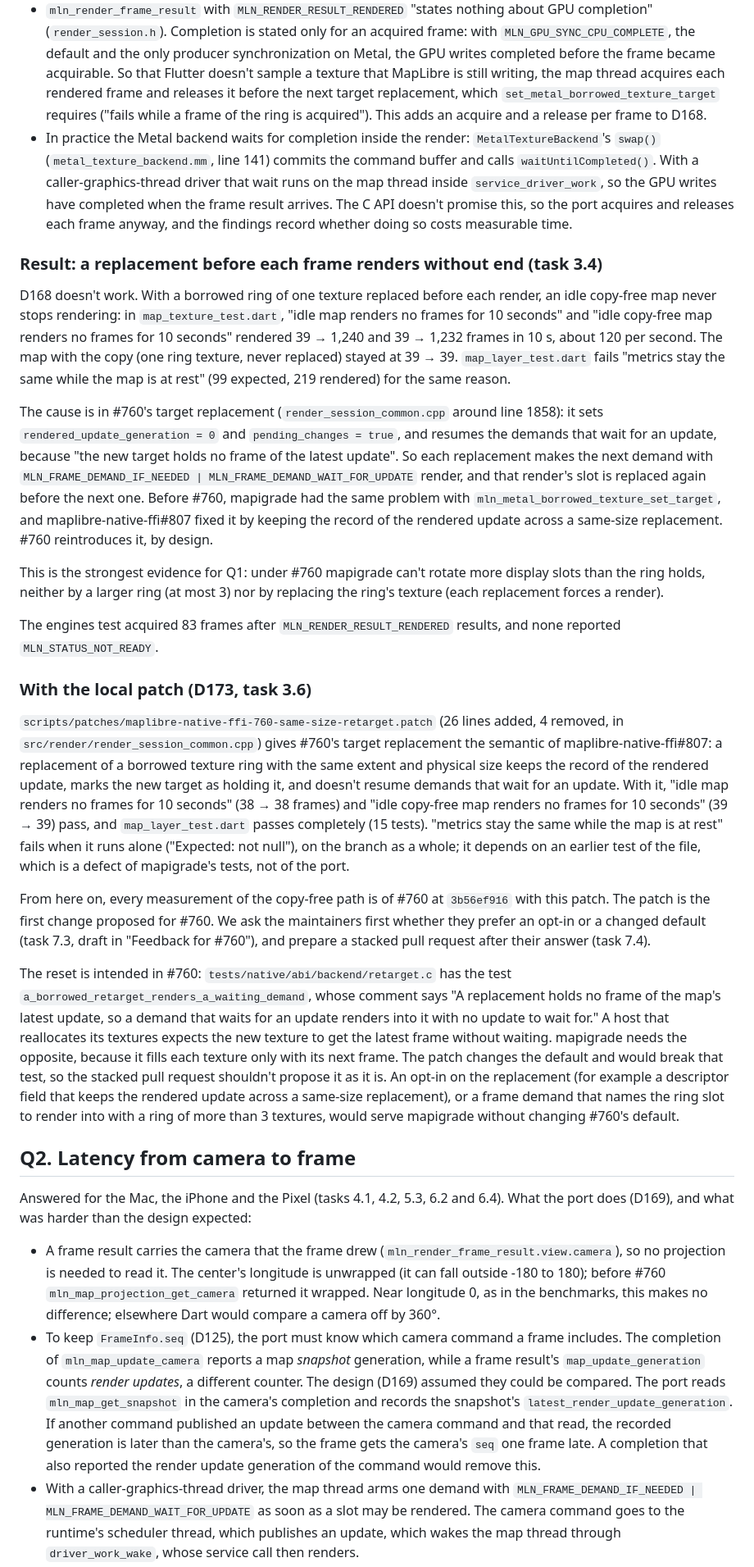
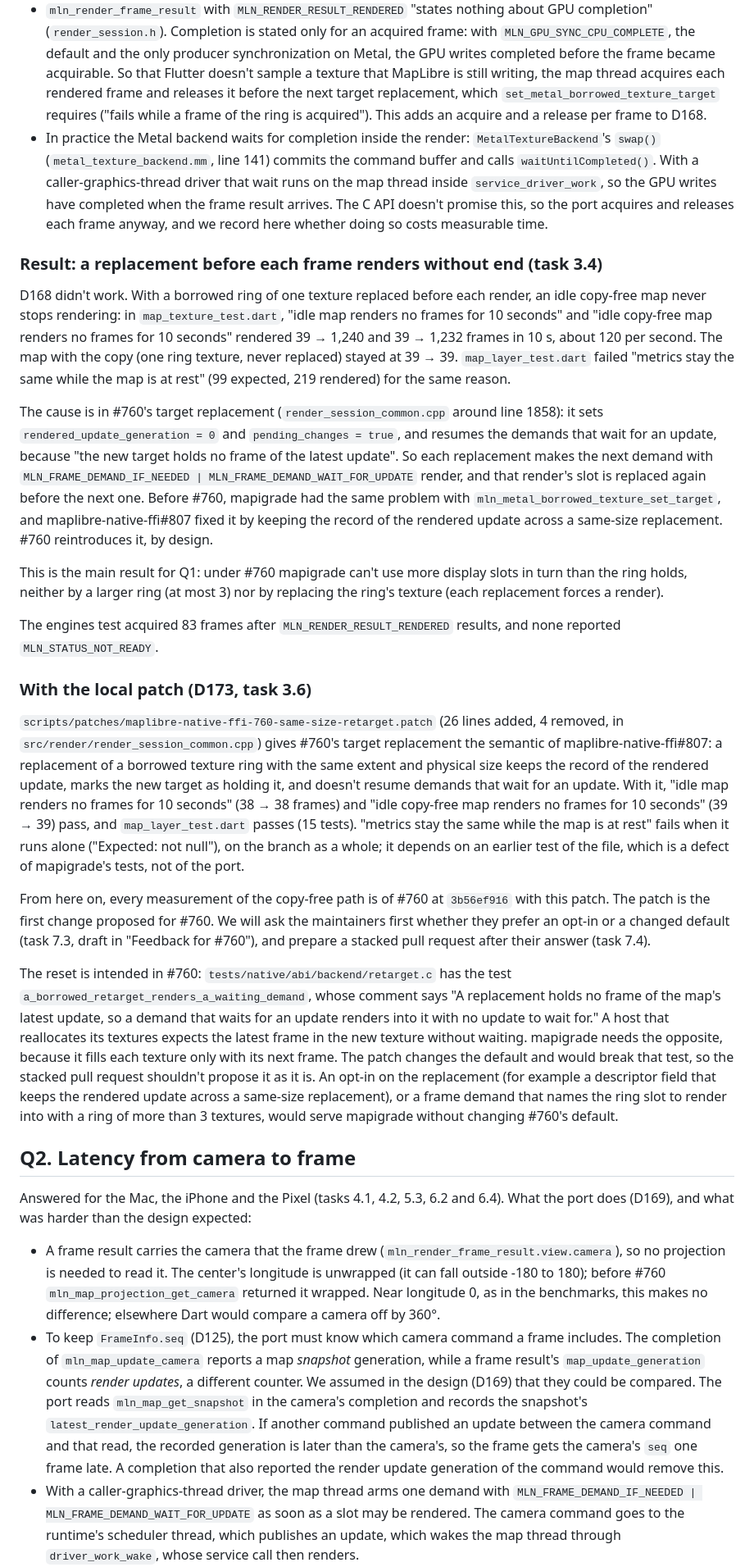
Before and after one commit to greensopinion/mapigrade, a Markdown page: docs/maplibre-pr-760-port-findings.md, the part around one of its changes. Shown at 82% size. Rendered like a GitHub page.

Commit message:
apply the writing guide to the PR #760 findings

```diff
--- a/docs/maplibre-pr-760-port-findings.md
+++ b/docs/maplibre-pr-760-port-findings.md
@@ -74,32 +74,32 @@ Answered: 4 display slots work only with the local patch of D173 (see "Result" a
 - A borrowed ring has 1 to 3 textures, and `mln_render_session_set_metal_borrowed_texture_target` keeps the count that the session attached with. mapigrade has 4 display slots on macOS and iOS.
 - A frame that the host never acquires doesn't keep its slot. To choose the slot of a render, `render_session_common.cpp` (around line 2827) takes the first slot that isn't acquired, rendering, quarantined or holding a published frame, and otherwise the slot with the oldest published frame that isn't acquired. A ring of one texture therefore renders into its one texture every time, and D168's replacement before each render isn't refused because of an unacquired frame.
 - `mln_render_frame_result` with `MLN_RENDER_RESULT_RENDERED` "states nothing about GPU completion" (`render_session.h`). Completion is stated only for an acquired frame: with `MLN_GPU_SYNC_CPU_COMPLETE`, the default and the only producer synchronization on Metal, the GPU writes completed before the frame became acquirable. So that Flutter doesn't sample a texture that MapLibre is still writing, the map thread acquires each rendered frame and releases it before the next target replacement, which `set_metal_borrowed_texture_target` requires ("fails while a frame of the ring is acquired"). This adds an acquire and a release per frame to D168.
-- In practice the Metal backend waits for completion inside the render: `MetalTextureBackend`'s `swap()` (`metal_texture_backend.mm`, line 141) commits the command buffer and calls `waitUntilCompleted()`. With a caller-graphics-thread driver that wait runs on the map thread inside `service_driver_work`, so the GPU writes have completed when the frame result arrives. The C API doesn't promise this, so the port acquires and releases each frame anyway, and the findings record whether doing so costs measurable time.
+- In practice the Metal backend waits for completion inside the render: `MetalTextureBackend`'s `swap()` (`metal_texture_backend.mm`, line 141) commits the command buffer and calls `waitUntilCompleted()`. With a caller-graphics-thread driver that wait runs on the map thread inside `service_driver_work`, so the GPU writes have completed when the frame result arrives. The C API doesn't promise this, so the port acquires and releases each frame anyway, and we record here whether doing so costs measurable time.
 
 ### Result: a replacement before each frame renders without end (task 3.4)
 
-D168 doesn't work. With a borrowed ring of one texture replaced before each render, an idle copy-free map never stops rendering: in `map_texture_test.dart`, "idle map renders no frames for 10 seconds" and "idle copy-free map renders no frames for 10 seconds" rendered 39 → 1,240 and 39 → 1,232 frames in 10 s, about 120 per second. The map with the copy (one ring texture, never replaced) stayed at 39 → 39. `map_layer_test.dart` fails "metrics stay the same while the map is at rest" (99 expected, 219 rendered) for the same reason.
+D168 didn't work. With a borrowed ring of one texture replaced before each render, an idle copy-free map never stops rendering: in `map_texture_test.dart`, "idle map renders no frames for 10 seconds" and "idle copy-free map renders no frames for 10 seconds" rendered 39 → 1,240 and 39 → 1,232 frames in 10 s, about 120 per second. The map with the copy (one ring texture, never replaced) stayed at 39 → 39. `map_layer_test.dart` failed "metrics stay the same while the map is at rest" (99 expected, 219 rendered) for the same reason.
 
 The cause is in #760's target replacement (`render_session_common.cpp` around line 1858): it sets `rendered_update_generation = 0` and `pending_changes = true`, and resumes the demands that wait for an update, because "the new target holds no frame of the latest update". So each replacement makes the next demand with `MLN_FRAME_DEMAND_IF_NEEDED | MLN_FRAME_DEMAND_WAIT_FOR_UPDATE` render, and that render's slot is replaced again before the next one. Before #760, mapigrade had the same problem with `mln_metal_borrowed_texture_set_target`, and maplibre-native-ffi#807 fixed it by keeping the record of the rendered update across a same-size replacement. #760 reintroduces it, by design.
 
-This is the strongest evidence for Q1: under #760 mapigrade can't rotate more display slots than the ring holds, neither by a larger ring (at most 3) nor by replacing the ring's texture (each replacement forces a render).
+This is the main result for Q1: under #760 mapigrade can't use more display slots in turn than the ring holds, neither by a larger ring (at most 3) nor by replacing the ring's texture (each replacement forces a render).
 
 The engines test acquired 83 frames after `MLN_RENDER_RESULT_RENDERED` results, and none reported `MLN_STATUS_NOT_READY`.
 
 ### With the local patch (D173, task 3.6)
 
-`scripts/patches/maplibre-native-ffi-760-same-size-retarget.patch` (26 lines added, 4 removed, in `src/render/render_session_common.cpp`) gives #760's target replacement the semantic of maplibre-native-ffi#807: a replacement of a borrowed texture ring with the same extent and physical size keeps the record of the rendered update, marks the new target as holding it, and doesn't resume demands that wait for an update. With it, "idle map renders no frames for 10 seconds" (38 → 38 frames) and "idle copy-free map renders no frames for 10 seconds" (39 → 39) pass, and `map_layer_test.dart` passes completely (15 tests). "metrics stay the same while the map is at rest" fails when it runs alone ("Expected: not null"), on the branch as a whole; it depends on an earlier test of the file, which is a defect of mapigrade's tests, not of the port.
+`scripts/patches/maplibre-native-ffi-760-same-size-retarget.patch` (26 lines added, 4 removed, in `src/render/render_session_common.cpp`) gives #760's target replacement the semantic of maplibre-native-ffi#807: a replacement of a borrowed texture ring with the same extent and physical size keeps the record of the rendered update, marks the new target as holding it, and doesn't resume demands that wait for an update. With it, "idle map renders no frames for 10 seconds" (38 → 38 frames) and "idle copy-free map renders no frames for 10 seconds" (39 → 39) pass, and `map_layer_test.dart` passes (15 tests). "metrics stay the same while the map is at rest" fails when it runs alone ("Expected: not null"), on the branch as a whole; it depends on an earlier test of the file, which is a defect of mapigrade's tests, not of the port.
 
-From here on, every measurement of the copy-free path is of #760 at `3b56ef916` with this patch. The patch is the first change proposed for #760. We ask the maintainers first whether they prefer an opt-in or a changed default (task 7.3, draft in "Feedback for #760"), and prepare a stacked pull request after their answer (task 7.4).
+From here on, every measurement of the copy-free path is of #760 at `3b56ef916` with this patch. The patch is the first change proposed for #760. We will ask the maintainers first whether they prefer an opt-in or a changed default (task 7.3, draft in "Feedback for #760"), and prepare a stacked pull request after their answer (task 7.4).
 
-The reset is intended in #760: `tests/native/abi/backend/retarget.c` has the test `a_borrowed_retarget_renders_a_waiting_demand`, whose comment says "A replacement holds no frame of the map's latest update, so a demand that waits for an update renders into it with no update to wait for." A host that reallocates its textures expects the new texture to get the latest frame without waiting. mapigrade needs the opposite, because it fills each texture only with its next frame. The patch changes the default and would break that test, so the stacked pull request shouldn't propose it as it is. An opt-in on the replacement (for example a descriptor field that keeps the rendered update across a same-size replacement), or a frame demand that names the ring slot to render into with a ring of more than 3 textures, would serve mapigrade without changing #760's default.
+The reset is intended in #760: `tests/native/abi/backend/retarget.c` has the test `a_borrowed_retarget_renders_a_waiting_demand`, whose comment says "A replacement holds no frame of the map's latest update, so a demand that waits for an update renders into it with no update to wait for." A host that reallocates its textures expects the latest frame in the new texture without waiting. mapigrade needs the opposite, because it fills each texture only with its next frame. The patch changes the default and would break that test, so the stacked pull request shouldn't propose it as it is. An opt-in on the replacement (for example a descriptor field that keeps the rendered update across a same-size replacement), or a frame demand that names the ring slot to render into with a ring of more than 3 textures, would serve mapigrade without changing #760's default.
 
 ## Q2. Latency from camera to frame
 
 Answered for the Mac, the iPhone and the Pixel (tasks 4.1, 4.2, 5.3, 6.2 and 6.4). What the port does (D169), and what was harder than the design expected:
 
 - A frame result carries the camera that the frame drew (`mln_render_frame_result.view.camera`), so no projection is needed to read it. The center's longitude is unwrapped (it can fall outside -180 to 180); before #760 `mln_map_projection_get_camera` returned it wrapped. Near longitude 0, as in the benchmarks, this makes no difference; elsewhere Dart would compare a camera off by 360°.
-- To keep `FrameInfo.seq` (D125), the port must know which camera command a frame includes. The completion of `mln_map_update_camera` reports a map *snapshot* generation, while a frame result's `map_update_generation` counts *render updates*, a different counter. The design (D169) assumed they could be compared. The port reads `mln_map_get_snapshot` in the camera's completion and records the snapshot's `latest_render_update_generation`. If another command published an update between the camera command and that read, the recorded generation is later than the camera's, so the frame gets the camera's `seq` one frame late. A completion that also reported the render update generation of the command would remove this.
+- To keep `FrameInfo.seq` (D125), the port must know which camera command a frame includes. The completion of `mln_map_update_camera` reports a map *snapshot* generation, while a frame result's `map_update_generation` counts *render updates*, a different counter. We assumed in the design (D169) that they could be compared. The port reads `mln_map_get_snapshot` in the camera's completion and records the snapshot's `latest_render_update_generation`. If another command published an update between the camera command and that read, the recorded generation is later than the camera's, so the frame gets the camera's `seq` one frame late. A completion that also reported the render update generation of the command would remove this.
 - With a caller-graphics-thread driver, the map thread arms one demand with `MLN_FRAME_DEMAND_IF_NEEDED | MLN_FRAME_DEMAND_WAIT_FOR_UPDATE` as soon as a slot may be rendered. The camera command goes to the runtime's scheduler thread, which publishes an update, which wakes the map thread through `driver_work_wake`, whose service call then renders.
 
 ### First run (task 3.2, 2026-10-21)
```
Also changed, not shown: other parts of docs/maplibre-pr-760-port-findings.md (+19 -19 lines).
